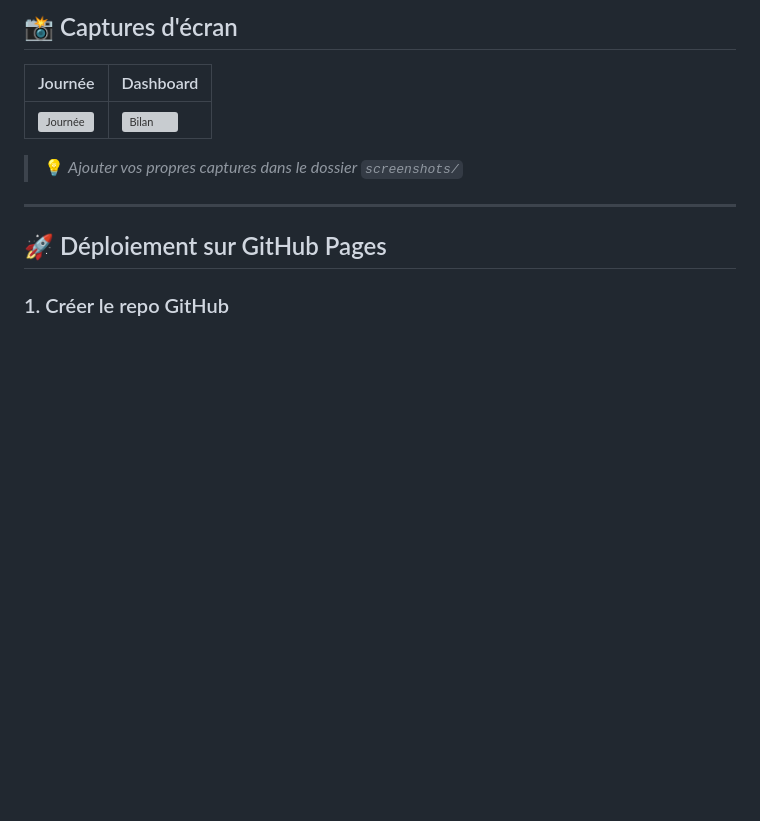
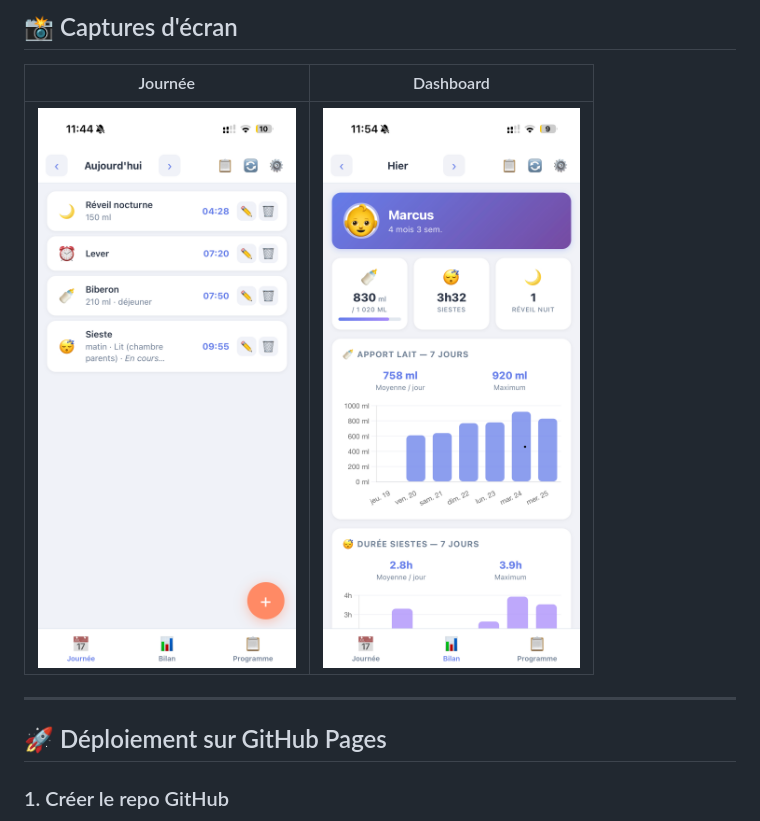
Before and after one commit to PLrolle/suivi-bebe, a Markdown page: README.md, the part around the change. GitHub-like rendering; blank space fills up the shorter version; grey boxes are pictures that could not be loaded.

```diff
--- a/README.md
+++ b/README.md
@@ -40,9 +40,7 @@ Application web progressive (PWA) de suivi quotidien pour bébé — conçue pou
 
 | Journée | Dashboard |
 |---------|-----------|
-| ![Journée](screenshots/journee.png) | ![Bilan](screenshots/bilan.png) |
-
-> 💡 *Ajouter vos propres captures dans le dossier `screenshots/`*
+| <img src="journee.png" alt="Journée" width="100%"> | <img src="bilan.png" alt="Bilan" width="100%"> |
 
 ---
 
```
